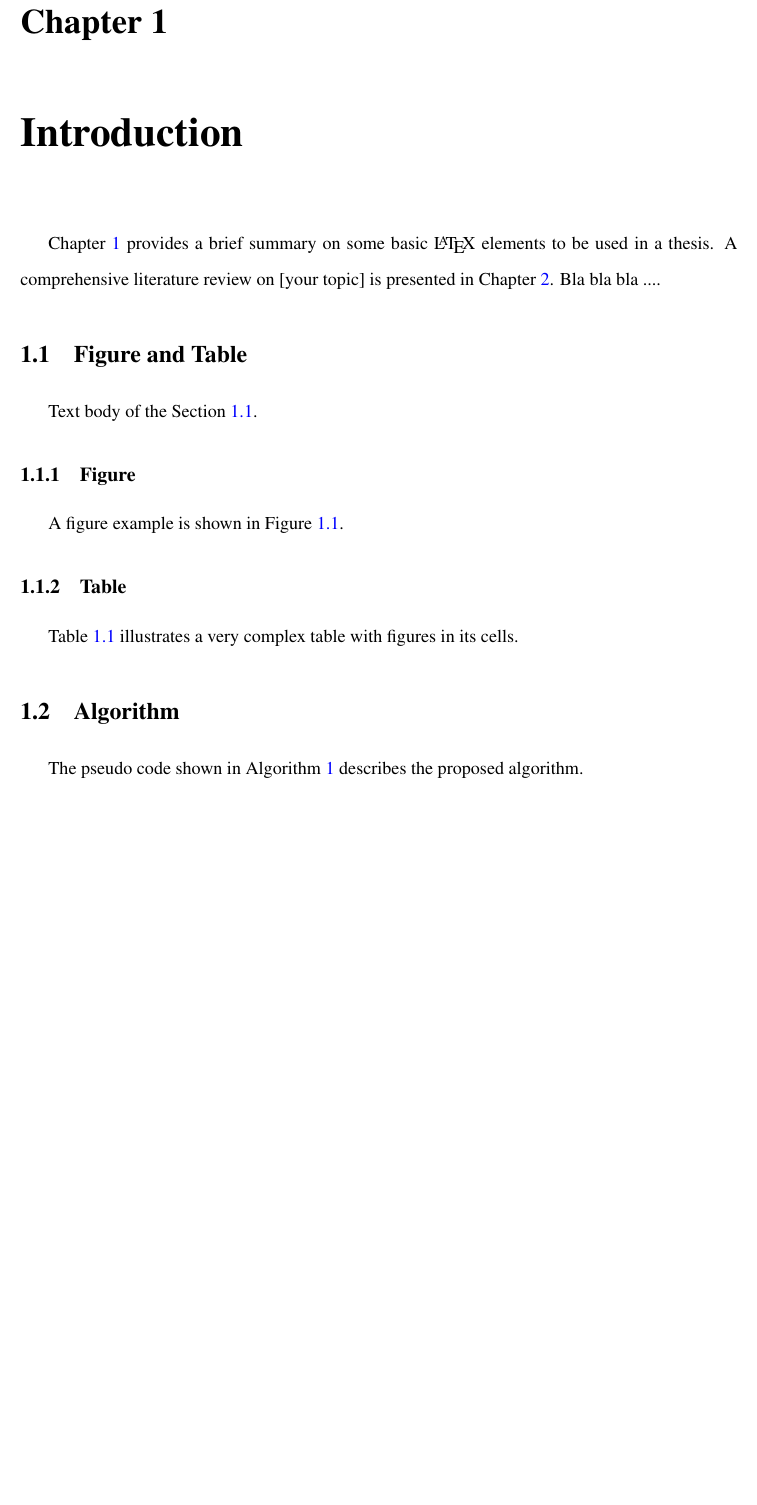
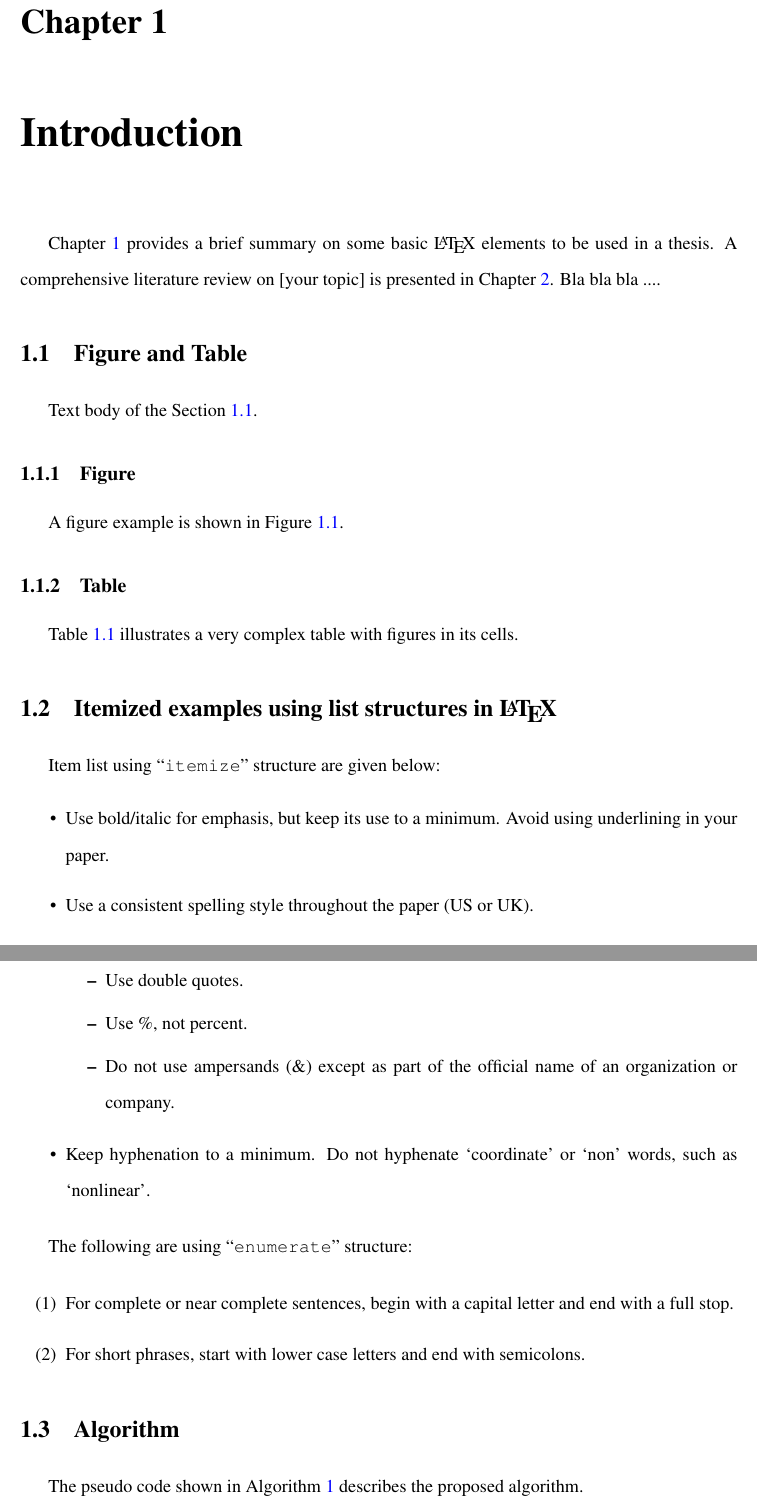
Before and after one commit to Tandysony/LaTeX-Thesis-Template-for-Concordia-University-Students, a LaTeX thesis (ConcordiaThesis.tex, which reads Chapter_1.tex): part of page 8 of 12 before the commit and two parts of pages 8 and 10 of 13 after it, the two joined at a grey line, cut so that both start at the same text, the shorter picture padded with empty space. Compiled offline with pdfLaTeX.

Commit message:
Add itemized examples

```diff
--- a/Chapter_1.tex
+++ b/Chapter_1.tex
@@ -44,6 +44,36 @@
     \end{table}
 
 
+\section{Itemized examples using list structures in \LaTeX{}}
+\label{SubSec.:bullet}
+
+Item list using ``\texttt{itemize}" structure are given below:
+
+% itemize style
+\begin{itemize}
+
+    \item  Use bold/italic for emphasis, but keep its use to a minimum. Avoid using underlining in your paper.
+    \item  Use a consistent spelling style throughout the paper (US or UK).
+    \begin{itemize}  % level 2 items
+        \item  Use double quotes.
+        \item  Use \%, not percent.
+        \item  Do not use ampersands (\&) except as part of the official name of an organization or company.
+    \end{itemize}
+    \item  Keep hyphenation to a minimum. Do not hyphenate `coordinate' or `non' words, such as `nonlinear'.
+
+\end{itemize}
+
+The following are using ``\texttt{enumerate}" structure:
+
+% enumerated style
+\begin{enumerate}
+
+    \item  For complete or near complete sentences, begin with a capital letter and end with a full stop.
+    \item  For short phrases, start with lower case letters and end with semicolons.
+
+\end{enumerate}
+
+
 \section{Algorithm}
 
     The pseudo code shown in Algorithm \ref{alg:myAlgo} describes the proposed algorithm.
--- a/ConcordiaThesis.tex
+++ b/ConcordiaThesis.tex
@@ -47,7 +47,8 @@
 \usepackage{algorithmicx, algpseudocode}  %  write algorithms in pseudo code in a uniform style
 \usepackage{algorithm}                             % algorithm and pseudocode environment
 \usepackage[colorlinks,linkcolor=blue,anchorcolor=blue,citecolor=blue,urlcolor=blue]{hyperref}    % blue color for all links, urls and citations
-%\renewcommand{\labelitemi}{$\circ$}  	   % (o) for itemized item
+\usepackage{enumitem}
+\renewcommand{\labelenumi}{(\arabic{enumi})}		%  "(1)." style for enuminated items
 %\usepackage[titletoc,title]{appendix}   	   % appedix styles
 %\usepackage{epsfig}					           % eps figures if needed
 %\usepackage{epstopdf}                           % eps to pdf print
```
Also changed, not shown: ConcordiaThesis.pdf, Chapter_1.tex (1 more changed lines).
